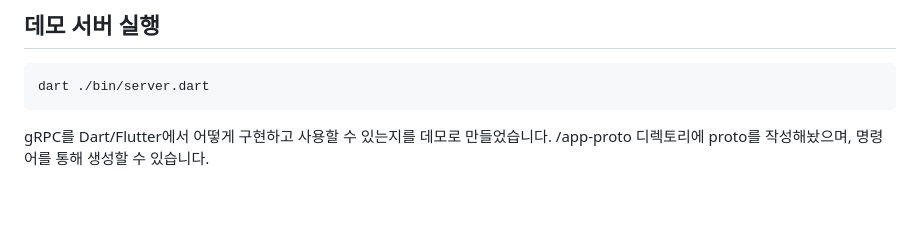
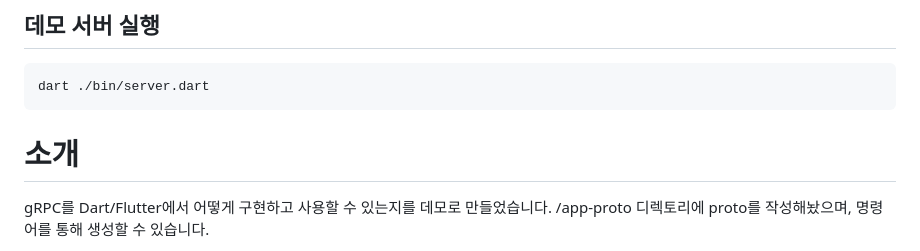
Before and after one commit to KoreanTuna/gRPC-demo, a Markdown page: README.md, the part around the change. Rendered like a GitHub page; blank space fills up the shorter version.

Commit message:
Add introduction to gRPC implementation in README
Added introduction section explaining gRPC implementation in Dart/Flutter.

````diff
--- a/README.md
+++ b/README.md
@@ -6,6 +6,8 @@
 dart ./bin/server.dart
 ```
 
+
+# 소개
 
 gRPC를 Dart/Flutter에서 어떻게 구현하고 사용할 수 있는지를 데모로 만들었습니다.
 /app-proto 디렉토리에 proto를 작성해놨으며, 명령어를 통해 생성할 수 있습니다.
````
